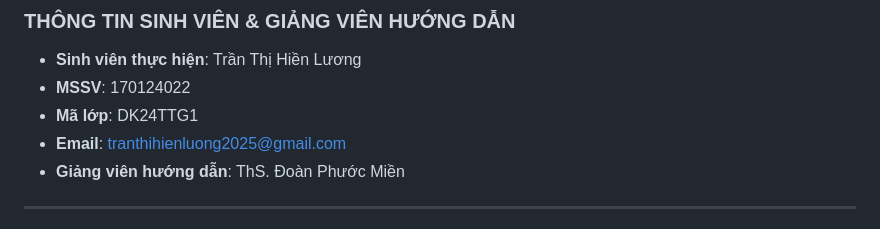
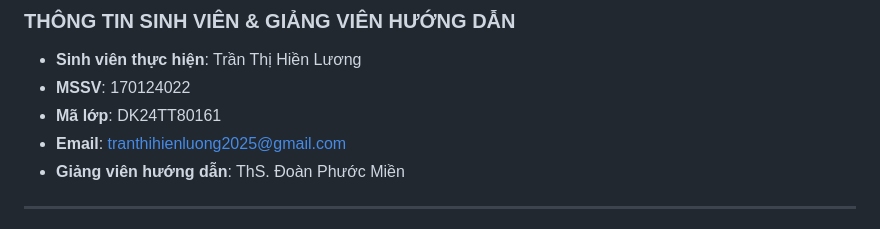
Before and after one commit to tranthihienluong2025/ASPNET-DK24TT80161-TranThiHienLuong-WebQuanLiChiTieu, a Markdown page: README.md, the part around the change. Rendered like a GitHub page.

Commit message:
Update class code in README.md

```diff
--- a/README.md
+++ b/README.md
@@ -4,7 +4,7 @@
 ### THÔNG TIN SINH VIÊN & GIẢNG VIÊN HƯỚNG DẪN
 * **Sinh viên thực hiện**: Trần Thị Hiền Lương
 * **MSSV**: 170124022
-* **Mã lớp**: DK24TTG1
+* **Mã lớp**: DK24TT80161
 * **Email**: tranthihienluong2025@gmail.com
 * **Giảng viên hướng dẫn**: ThS. Đoàn Phước Miền
 
```
